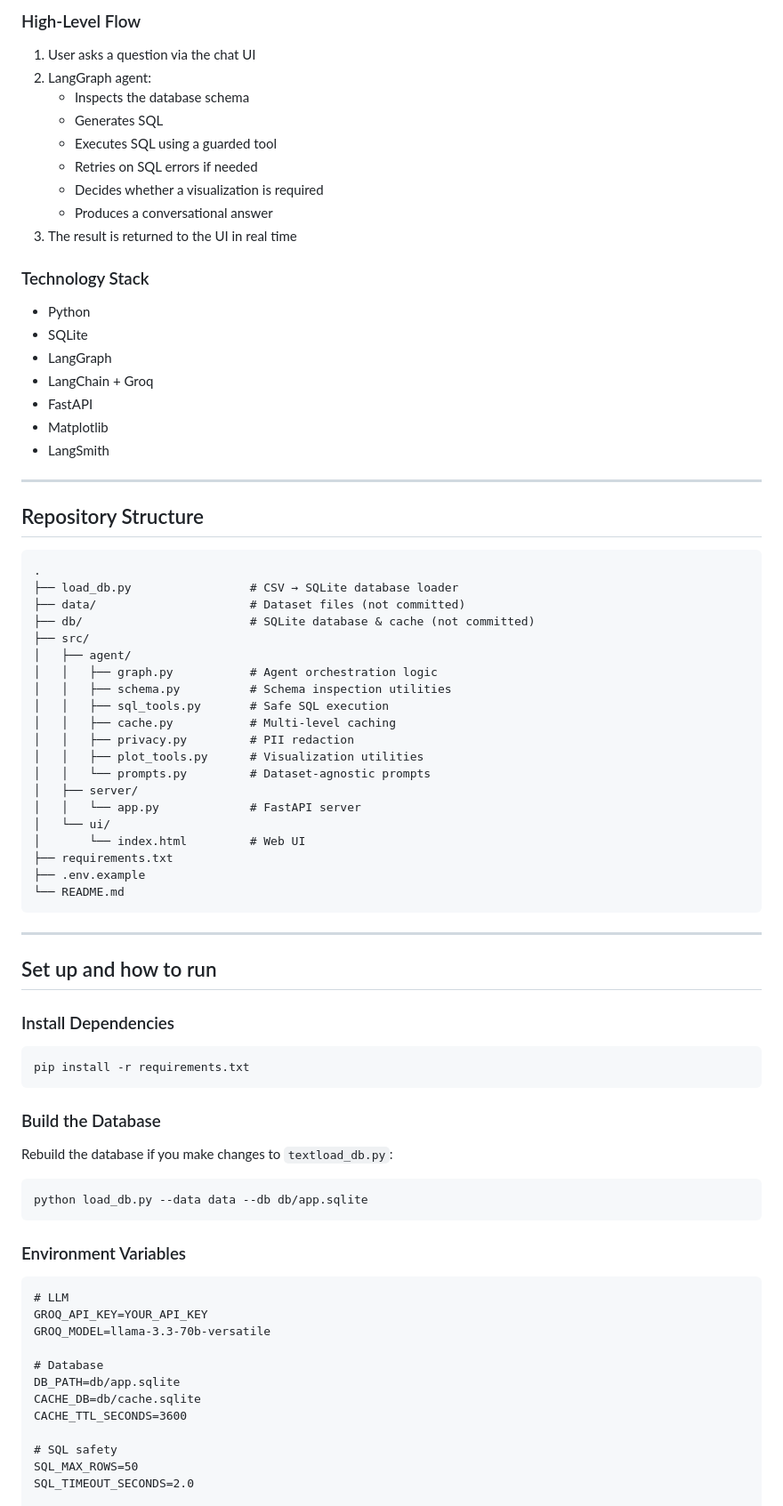
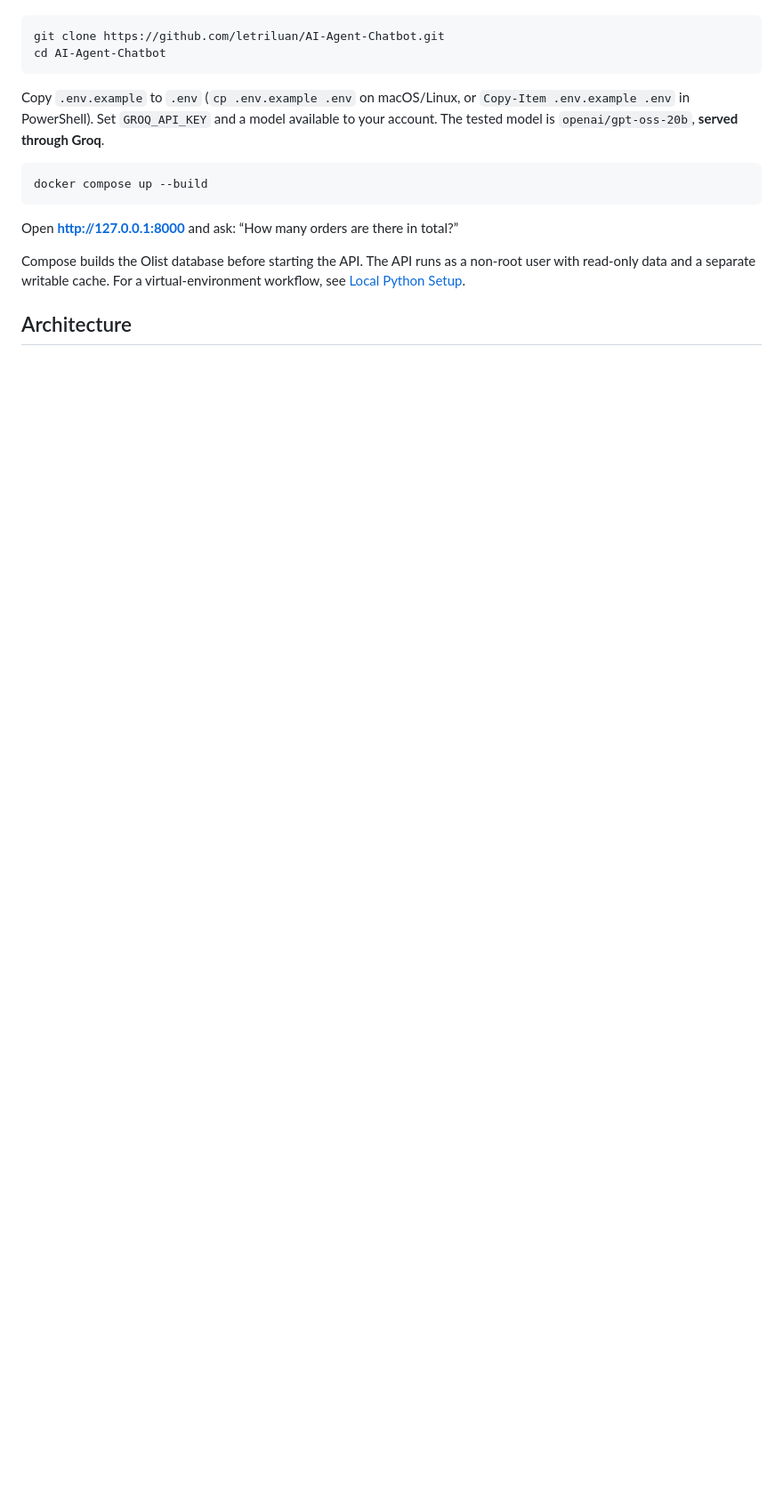
Before and after one commit to letriluan/AI-Agent-Chatbot, a Markdown page: README.md, the part around one of its changes. Shown at 89% size. GitHub-like rendering; blank space fills up the shorter version.

````diff
--- a/README.md
+++ b/README.md
@@ -77,77 +45,17 @@ To explore the capabilities of the SQL agent, try asking questions like:
-### High-Level Flow
-1. User asks a question via the chat UI
-2. LangGraph agent:
-   - Inspects the database schema
-   - Generates SQL
-   - Executes SQL using a guarded tool
-   - Retries on SQL errors if needed
-   - Decides whether a visualization is required
-   - Produces a conversational answer
-3. The result is returned to the UI in real time
-
-### Technology Stack
-- Python
-- SQLite
-- LangGraph
-- LangChain + Groq
-- FastAPI
-- Matplotlib
-- LangSmith
-
----
-
-## Repository Structure
-
-```text
-.
-├── load_db.py                 # CSV → SQLite database loader
-├── data/                      # Dataset files (not committed)
-├── db/                        # SQLite database & cache (not committed)
-├── src/
-│   ├── agent/
-│   │   ├── graph.py           # Agent orchestration logic
-│   │   ├── schema.py          # Schema inspection utilities
-│   │   ├── sql_tools.py       # Safe SQL execution
-│   │   ├── cache.py           # Multi-level caching
-│   │   ├── privacy.py         # PII redaction
-│   │   ├── plot_tools.py      # Visualization utilities
-│   │   └── prompts.py         # Dataset-agnostic prompts
-│   ├── server/
-│   │   └── app.py             # FastAPI server
-│   └── ui/
-│       └── index.html         # Web UI
-├── requirements.txt
-├── .env.example
-└── README.md
-```
----
-
-## Set up and how to run
-
-### Install Dependencies
-
-```text
-pip install -r requirements.txt
+```bash
+git clone https://github.com/letriluan/AI-Agent-Chatbot.git
+cd AI-Agent-Chatbot
 ```
 
-### Build the Database
-Rebuild the database if you make changes to ```textload_db.py```:
-```text
-python load_db.py --data data --db db/app.sqlite
+Copy `.env.example` to `.env` (`cp .env.example .env` on macOS/Linux, or `Copy-Item .env.example .env` in PowerShell). Set `GROQ_API_KEY` and a model available to your account. The tested model is `openai/gpt-oss-20b`, **served through Groq**.
+
+```bash
+docker compose up --build
 ```
 
-### Environment Variables
-```text
-# LLM
-GROQ_API_KEY=YOUR_API_KEY
-GROQ_MODEL=llama-3.3-70b-versatile
+Open **http://127.0.0.1:8000** and ask: “How many orders are there in total?”
 
-# Database
-DB_PATH=db/app.sqlite
-CACHE_DB=db/cache.sqlite
-CACHE_TTL_SECONDS=3600
+Compose builds the Olist database before starting the API. The API runs as a non-root user with read-only data and a separate writable cache. For a virtual-environment workflow, see [Local Python Setup](#local-python-setup).
 
-# SQL safety
-SQL_MAX_ROWS=50
-SQL_TIMEOUT_SECONDS=2.0
+## Architecture
 
````
Also changed, not shown: other parts of README.md (+145 -67 lines), docs/ENGINEERING.md (added, +63 -0 lines), docs/HOLDOUT_EVALUATION.md (added, +43 -0 lines), docs/VALIDATION.md (added, +86 -0 lines), docs/images/olist-month-line.png (added), docs/images/olist-status-bar.png (added), 1 other file.
